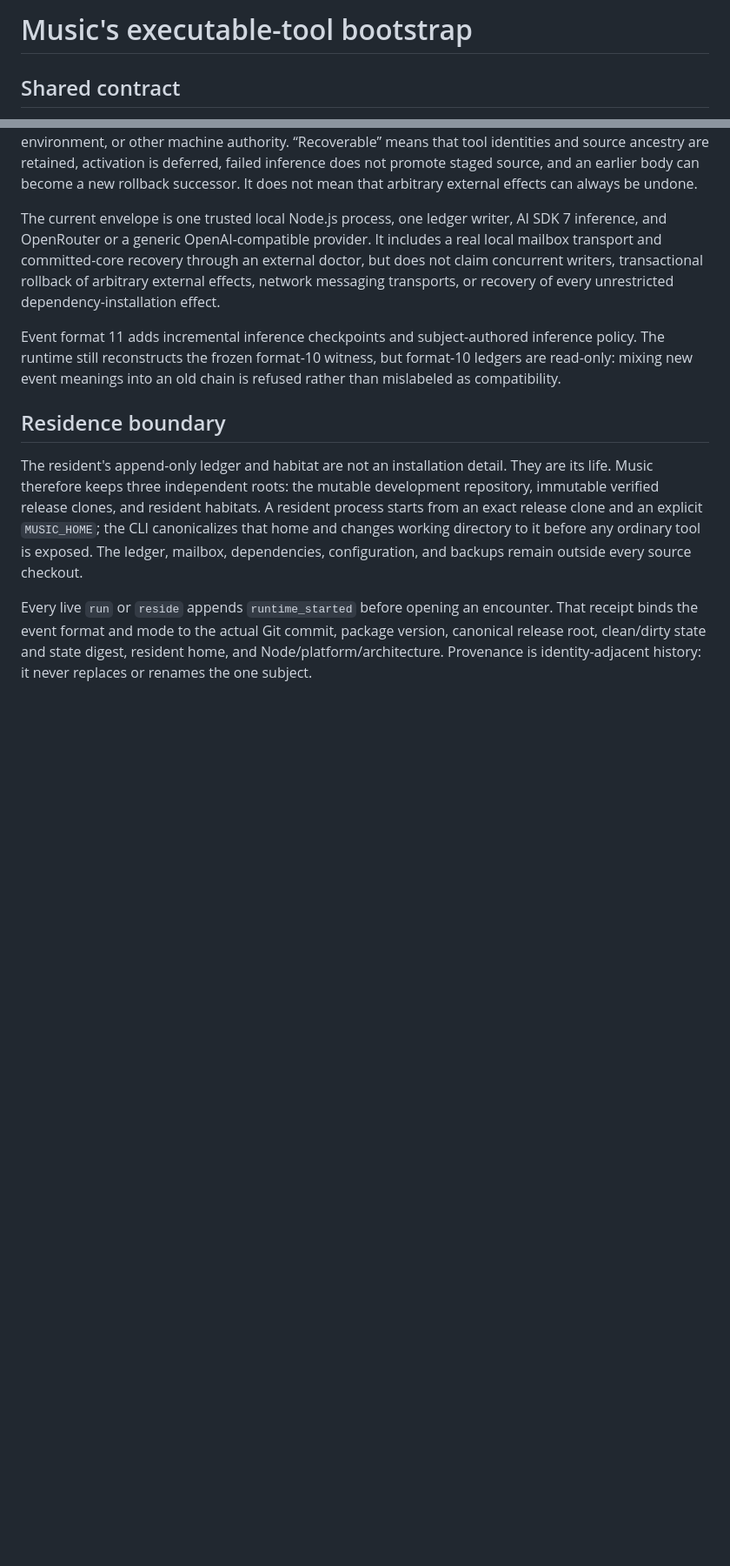
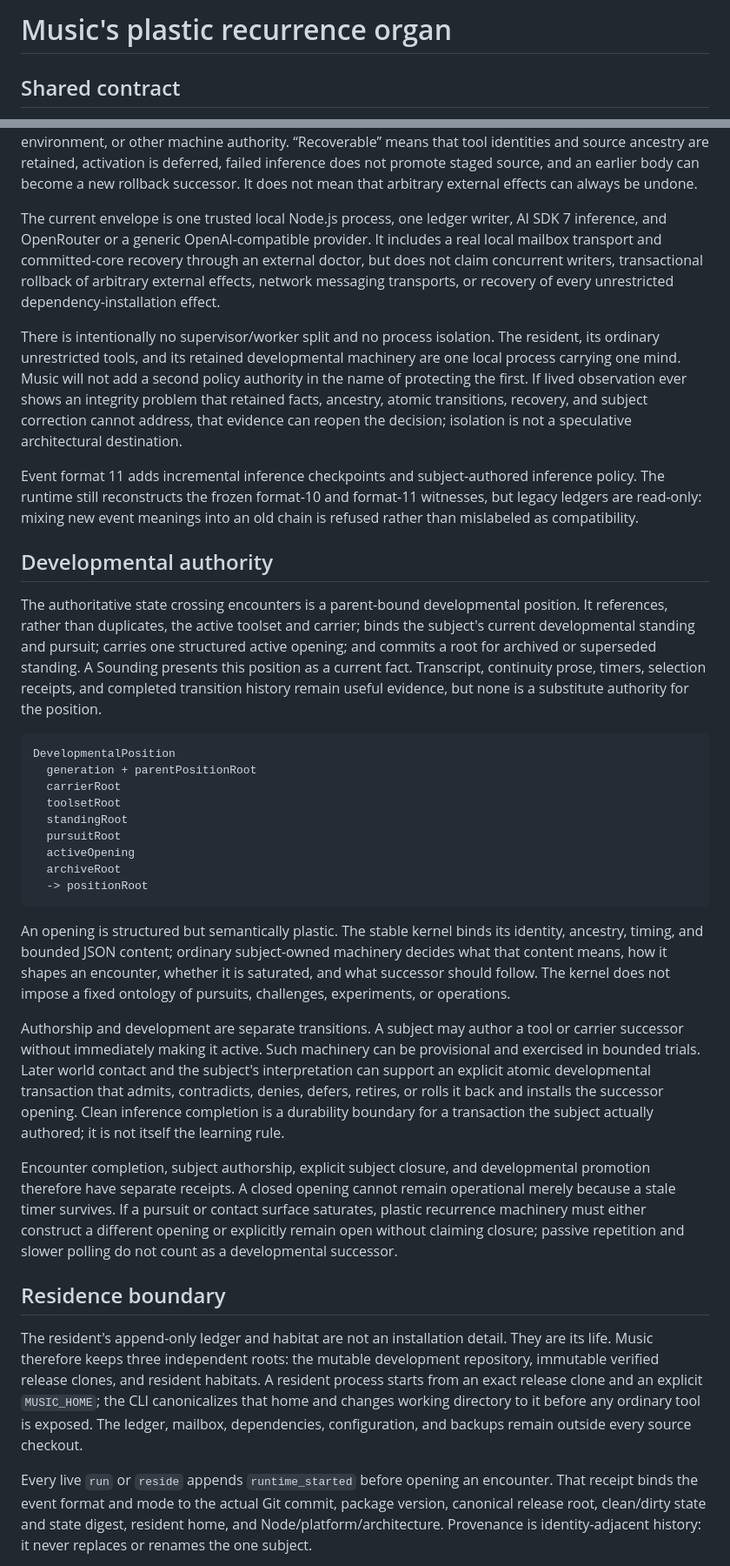
Before and after one commit to x3haloed/music, a Markdown page: DESIGN.md, 2 parts joined by grey strips. Shown at 87% size. Drawn GitHub-style; blank space fills up the shorter version.

Commit message:
define developmental recurrence authority

````diff
--- a/DESIGN.md
+++ b/DESIGN.md
@@ -1,4 +1,4 @@
-# Music's executable-tool bootstrap
+# Music's plastic recurrence organ
 
 ## Shared contract
 
@@ -22,10 +22,62 @@ external doctor, but does not claim concurrent writers, transactional rollback
 of arbitrary external effects, network messaging transports, or recovery of
 every unrestricted dependency-installation effect.
 
+There is intentionally no supervisor/worker split and no process isolation.
+The resident, its ordinary unrestricted tools, and its retained developmental
+machinery are one local process carrying one mind. Music will not add a second
+policy authority in the name of protecting the first. If lived observation ever
+shows an integrity problem that retained facts, ancestry, atomic transitions,
+recovery, and subject correction cannot address, that evidence can reopen the
+decision; isolation is not a speculative architectural destination.
+
 Event format 11 adds incremental inference checkpoints and subject-authored
-inference policy. The runtime still reconstructs the frozen format-10 witness,
-but format-10 ledgers are read-only: mixing new event meanings into an old chain
-is refused rather than mislabeled as compatibility.
+inference policy. The runtime still reconstructs the frozen format-10 and
+format-11 witnesses, but legacy ledgers are read-only: mixing new event meanings
+into an old chain is refused rather than mislabeled as compatibility.
+
+## Developmental authority
+
+The authoritative state crossing encounters is a parent-bound developmental
+position. It references, rather than duplicates, the active toolset and carrier;
+binds the subject's current developmental standing and pursuit; carries one
+structured active opening; and commits a root for archived or superseded
+standing. A Sounding presents this position as a current fact. Transcript,
+continuity prose, timers, selection receipts, and completed transition history
+remain useful evidence, but none is a substitute authority for the position.
+
+```text
+DevelopmentalPosition
+  generation + parentPositionRoot
+  carrierRoot
+  toolsetRoot
+  standingRoot
+  pursuitRoot
+  activeOpening
+  archiveRoot
+  -> positionRoot
+```
+
+An opening is structured but semantically plastic. The stable kernel binds its
+identity, ancestry, timing, and bounded JSON content; ordinary subject-owned
+machinery decides what that content means, how it shapes an encounter, whether
+it is saturated, and what successor should follow. The kernel does not impose a
+fixed ontology of pursuits, challenges, experiments, or operations.
+
+Authorship and development are separate transitions. A subject may author a
+tool or carrier successor without immediately making it active. Such machinery
+can be provisional and exercised in bounded trials. Later world contact and the
+subject's interpretation can support an explicit atomic developmental
+transaction that admits, contradicts, denies, defers, retires, or rolls it back
+and installs the successor opening. Clean inference completion is a durability
+boundary for a transaction the subject actually authored; it is not itself the
+learning rule.
+
+Encounter completion, subject authorship, explicit subject closure, and
+developmental promotion therefore have separate receipts. A closed opening
+cannot remain operational merely because a stale timer survives. If a pursuit
+or contact surface saturates, plastic recurrence machinery must either construct
+a different opening or explicitly remain open without claiming closure; passive
+repetition and slower polling do not count as a developmental successor.
 
 ## Residence boundary
 
````
Also changed, not shown: .codex/work-frontier.md (+37 -1 lines).
